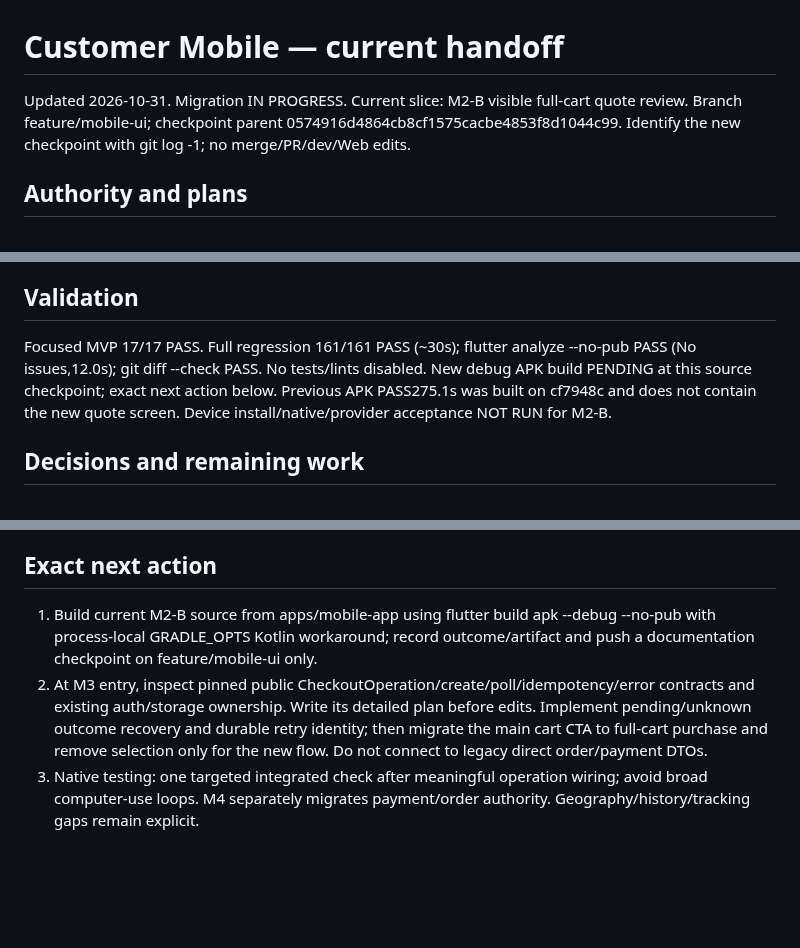
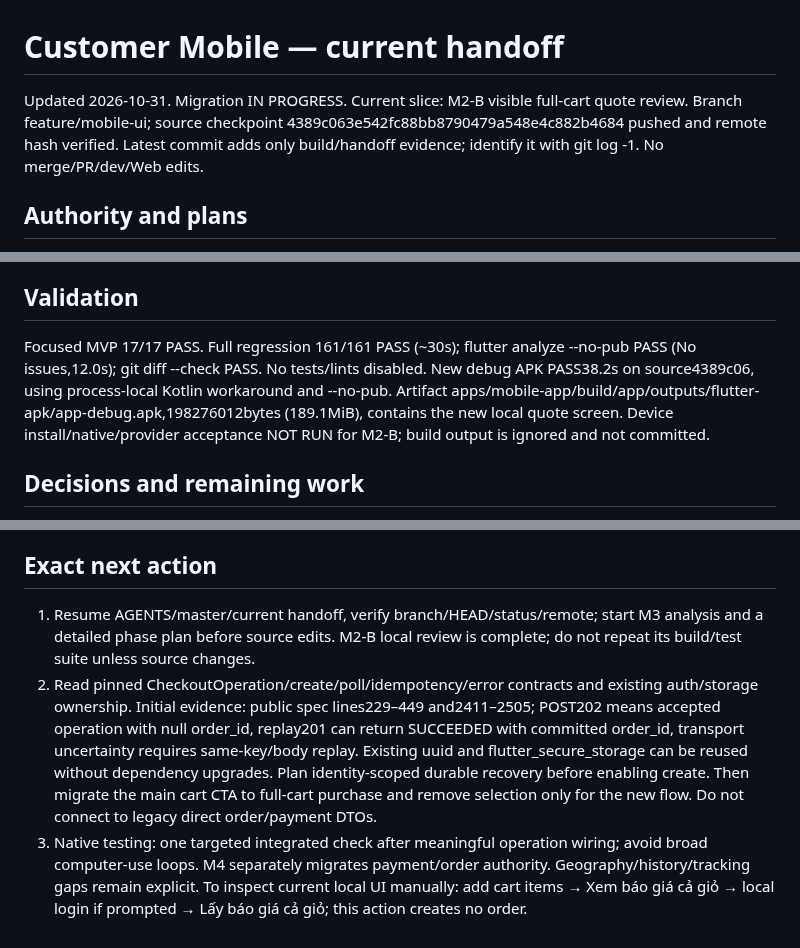
Before and after one commit to hvduong2k5/DUT.PBL6, a Markdown page: docs/CURRENT_STATE.md, 3 parts joined by grey strips. Rendered like a GitHub page; blank space fills up the shorter version.

Commit message:
docs(checkpoint): record M2 quote UI APK and next operation step

```diff
--- a/docs/CURRENT_STATE.md
+++ b/docs/CURRENT_STATE.md
@@ -1,6 +1,6 @@
 # Customer Mobile — current handoff
 
-Updated 2026-10-31. Migration IN PROGRESS. Current slice: M2-B visible full-cart quote review. Branch feature/mobile-ui; checkpoint parent 0574916d4864cb8cf1575cacbe4853f8d1044c99. Identify the new checkpoint with git log -1; no merge/PR/dev/Web edits.
+Updated 2026-10-31. Migration IN PROGRESS. Current slice: M2-B visible full-cart quote review. Branch feature/mobile-ui; source checkpoint 4389c063e542fc88bb8790479a548e4c882b4684 pushed and remote hash verified. Latest commit adds only build/handoff evidence; identify it with git log -1. No merge/PR/dev/Web edits.
 
 ## Authority and plans
 
@@ -19,7 +19,7 @@ Master: docs/plans/MASTER_PLAN.md. Current detailed plan: docs/plans/active/M2_M
 
 ## Validation
 
-Focused MVP 17/17 PASS. Full regression 161/161 PASS (~30s); flutter analyze --no-pub PASS (No issues,12.0s); git diff --check PASS. No tests/lints disabled. New debug APK build PENDING at this source checkpoint; exact next action below. Previous APK PASS275.1s was built on cf7948c and does not contain the new quote screen. Device install/native/provider acceptance NOT RUN for M2-B.
+Focused MVP 17/17 PASS. Full regression 161/161 PASS (~30s); flutter analyze --no-pub PASS (No issues,12.0s); git diff --check PASS. No tests/lints disabled. New debug APK PASS38.2s on source4389c06, using process-local Kotlin workaround and --no-pub. Artifact apps/mobile-app/build/app/outputs/flutter-apk/app-debug.apk,198276012bytes (189.1MiB), contains the new local quote screen. Device install/native/provider acceptance NOT RUN for M2-B; build output is ignored and not committed.
 
 ## Decisions and remaining work
 
@@ -29,6 +29,6 @@ Untracked docs/MOBILE_MVP_DISCUSSION_REFERENCE.md is the separate reference arti
 
 ## Exact next action
 
-1. Build current M2-B source from apps/mobile-app using flutter build apk --debug --no-pub with process-local GRADLE_OPTS Kotlin workaround; record outcome/artifact and push a documentation checkpoint on feature/mobile-ui only.
-2. At M3 entry, inspect pinned public CheckoutOperation/create/poll/idempotency/error contracts and existing auth/storage ownership. Write its detailed plan before edits. Implement pending/unknown outcome recovery and durable retry identity; then migrate the main cart CTA to full-cart purchase and remove selection only for the new flow. Do not connect to legacy direct order/payment DTOs.
-3. Native testing: one targeted integrated check after meaningful operation wiring; avoid broad computer-use loops. M4 separately migrates payment/order authority. Geography/history/tracking gaps remain explicit.
+1. Resume AGENTS/master/current handoff, verify branch/HEAD/status/remote; start M3 analysis and a detailed phase plan before source edits. M2-B local review is complete; do not repeat its build/test suite unless source changes.
+2. Read pinned CheckoutOperation/create/poll/idempotency/error contracts and existing auth/storage ownership. Initial evidence: public spec lines229–449 and2411–2505; POST202 means accepted operation with null order_id, replay201 can return SUCCEEDED with committed order_id, transport uncertainty requires same-key/body replay. Existing uuid and flutter_secure_storage can be reused without dependency upgrades. Plan identity-scoped durable recovery before enabling create. Then migrate the main cart CTA to full-cart purchase and remove selection only for the new flow. Do not connect to legacy direct order/payment DTOs.
+3. Native testing: one targeted integrated check after meaningful operation wiring; avoid broad computer-use loops. M4 separately migrates payment/order authority. Geography/history/tracking gaps remain explicit. To inspect current local UI manually: add cart items → Xem báo giá cả giỏ → local login if prompted → Lấy báo giá cả giỏ; this action creates no order.
```
Also changed, not shown: docs/plans/MASTER_PLAN.md (+1 -1 lines), 1 other file.
